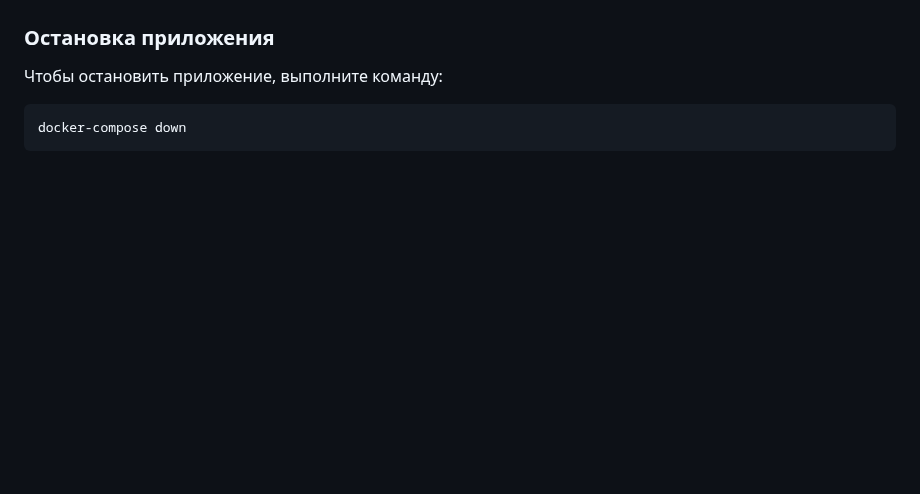
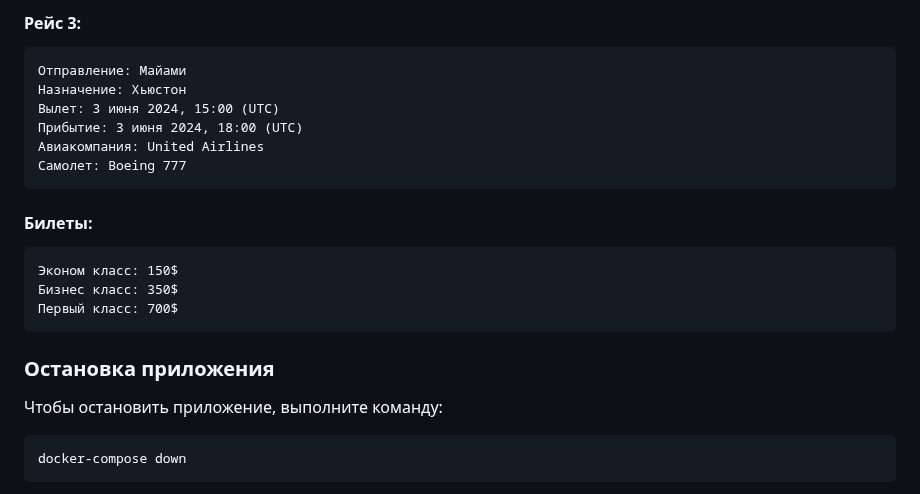
Before and after one commit to nazarijbeketovv/AviaDjango, a Markdown page: README.md, the part around one of its changes. Drawn GitHub-style; blank space fills up the shorter version.

````diff
--- a/README.md
+++ b/README.md
@@ -84,3 +160,23 @@ docker-compose up --build
+#### Рейс 3:
+
+```
+Отправление: Майами
+Назначение: Хьюстон
+Вылет: 3 июня 2024, 15:00 (UTC)
+Прибытие: 3 июня 2024, 18:00 (UTC)
+Авиакомпания: United Airlines
+Самолет: Boeing 777
+```
+
+#### Билеты:
+
+```
+Эконом класс: 150$
+Бизнес класс: 350$
+Первый класс: 700$
+```
+
+
 
 ### Остановка приложения
 
````
Also changed, not shown: other parts of README.md (+76 -0 lines).
